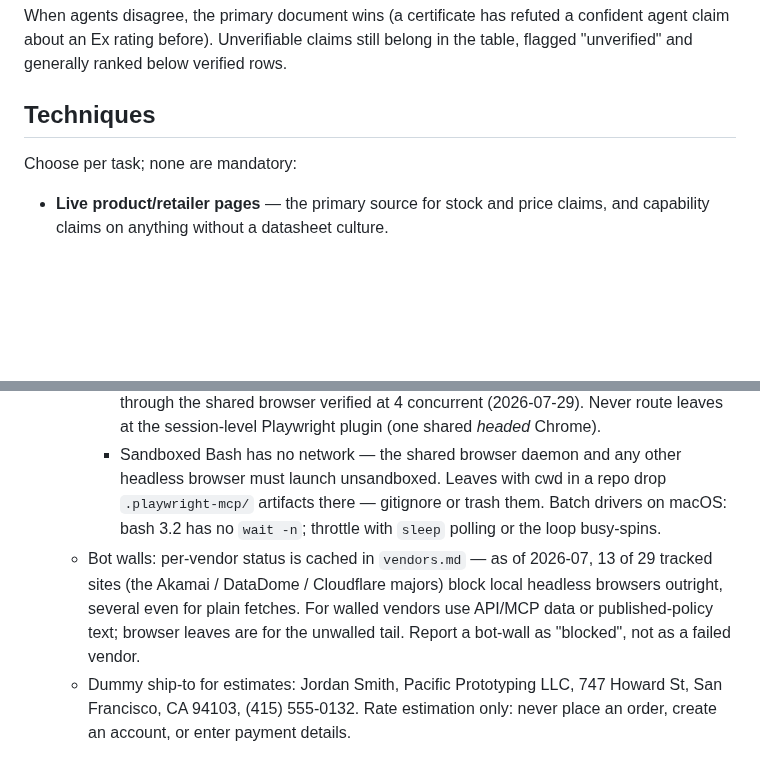
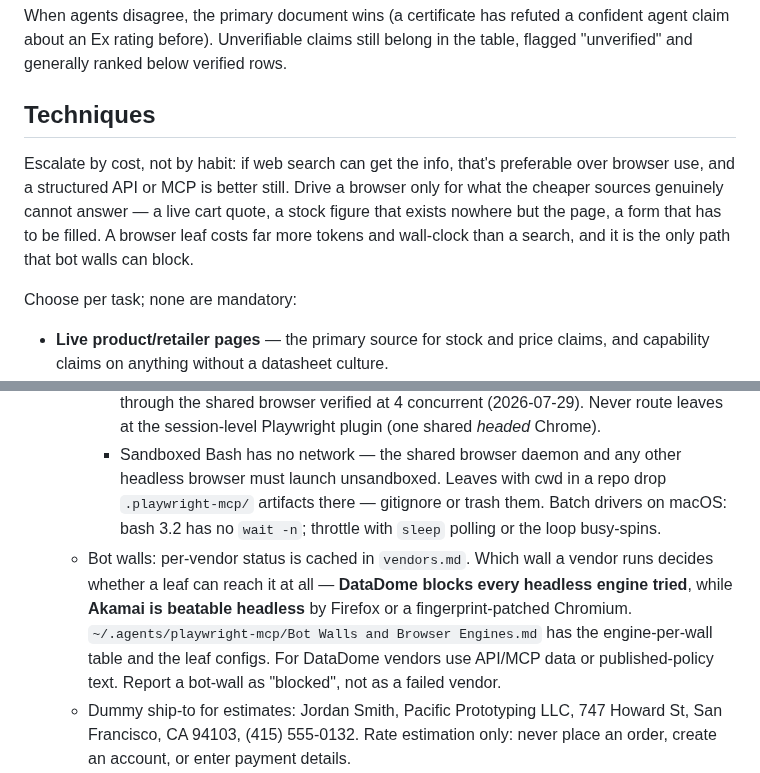
Before and after one commit to ahalekelly/agent-config, a Markdown page: skills/product-search/SKILL.md, 2 parts joined by grey strips. Rendered like a GitHub page; blank space fills up the shorter version.

```diff
--- a/skills/product-search/SKILL.md
+++ b/skills/product-search/SKILL.md
@@ -36,6 +36,8 @@ When agents disagree, the primary document wins (a certificate has refuted a con
 
 ## Techniques
 
+Escalate by cost, not by habit: if web search can get the info, that's preferable over browser use, and a structured API or MCP is better still. Drive a browser only for what the cheaper sources genuinely cannot answer — a live cart quote, a stock figure that exists nowhere but the page, a form that has to be filled. A browser leaf costs far more tokens and wall-clock than a search, and it is the only path that bot walls can block.
+
 Choose per task; none are mandatory:
 
 - **Live product/retailer pages** — the primary source for stock and price claims, and capability claims on anything without a datasheet culture.
@@ -62,7 +64,7 @@ Only when asked to compare pricing across vendors — typically a second pass af
      - **pi-for-claude Terra** — equal accuracy, cheapest fresh tokens, slowest on deep checkouts. Only works launched *outside* the Claude sandbox (`nohup pi-for-claude run … &`) — the sandboxed-Monitor launch breaks its socket dir and DNS. It may raise consult questions mid-run even when told not to: watch the session's `.question.md` files and answer promptly or the run stalls up to 10 min.
      - **Sonnet browser-leaf** — most thorough, best at driving carts and shipping calculators for live quotes, ~2× codex tokens. Leaves attach as isolated contexts to the shared headless browser daemon: start it before the fan-out (`~/.agents/playwright-mcp/shared-browser.sh start`); leaves fail immediately with `ECONNREFUSED :9377` when it's down. Still one leaf per numbered type (`browser-leaf` … `browser-leaf-5`) — Claude Code multiplexes concurrent same-type subagents onto one MCP session, which would put them in one shared context (tested 2026-07-28); context isolation through the shared browser verified at 4 concurrent (2026-07-29). Never route leaves at the session-level Playwright plugin (one shared *headed* Chrome).
      - Sandboxed Bash has no network — the shared browser daemon and any other headless browser must launch unsandboxed. Leaves with cwd in a repo drop `.playwright-mcp/` artifacts there — gitignore or trash them. Batch drivers on macOS: bash 3.2 has no `wait -n`; throttle with `sleep` polling or the loop busy-spins.
-   - Bot walls: per-vendor status is cached in `vendors.md` — as of 2026-07, 13 of 29 tracked sites (the Akamai / DataDome / Cloudflare majors) block local headless browsers outright, several even for plain fetches. For walled vendors use API/MCP data or published-policy text; browser leaves are for the unwalled tail. Report a bot-wall as "blocked", not as a failed vendor.
+   - Bot walls: per-vendor status is cached in `vendors.md`. Which wall a vendor runs decides whether a leaf can reach it at all — **DataDome blocks every headless engine tried**, while **Akamai is beatable headless** by Firefox or a fingerprint-patched Chromium. `~/.agents/playwright-mcp/Bot Walls and Browser Engines.md` has the engine-per-wall table and the leaf configs. For DataDome vendors use API/MCP data or published-policy text. Report a bot-wall as "blocked", not as a failed vendor.
    - Dummy ship-to for estimates: Jordan Smith, Pacific Prototyping LLC, 747 Howard St, San Francisco, CA 94103, (415) 555-0132. Rate estimation only: never place an order, create an account, or enter payment details.
 4. Neither the orchestrator nor the search subagent uses the browser themselves — it's very token-heavy; it belongs in the per-vendor leaf agents.
 
```
Also changed, not shown: playwright-mcp/README.md (+3 -1 lines).
